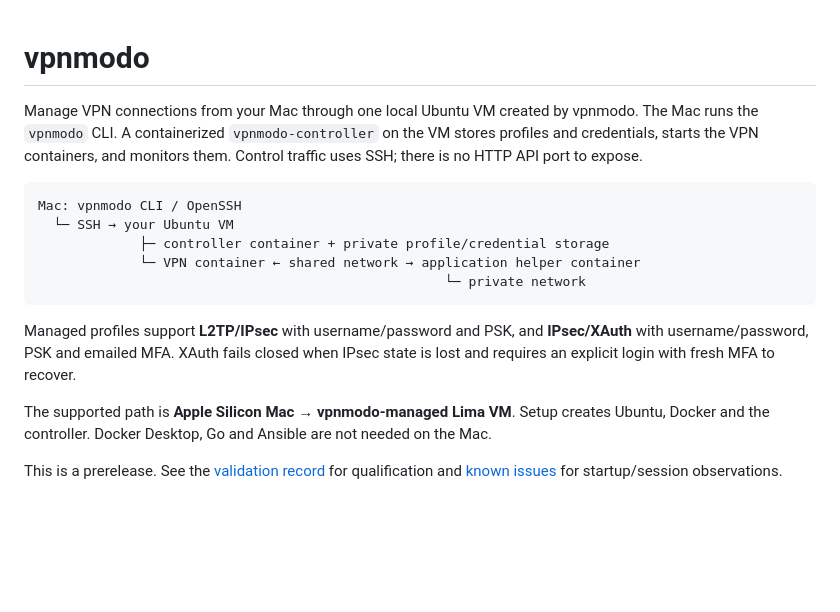
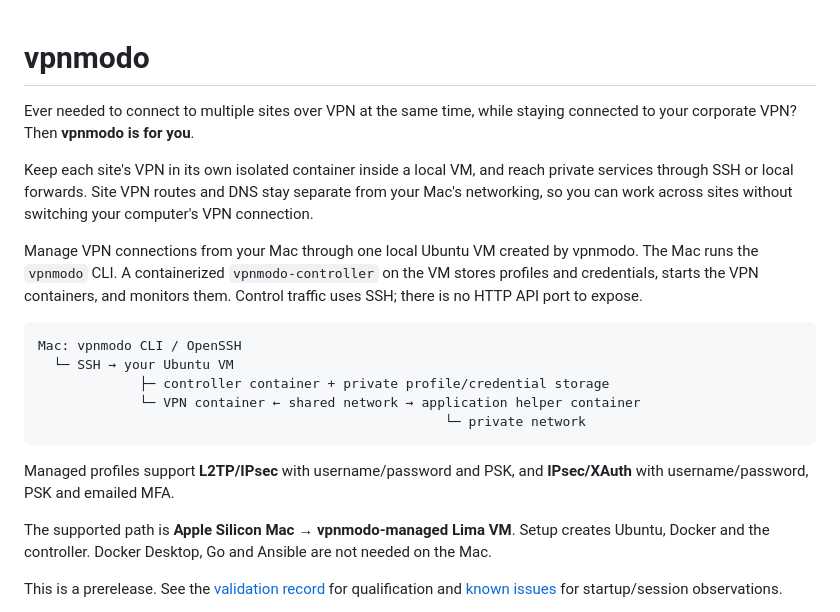
Before and after one commit to derrickhayashi/vpnmodo, a Markdown page: README.md, the part around the change. Rendered like a GitHub page; blank space fills up the shorter version.

Commit message:
Explain the simultaneous site and corporate VPN use case

````diff
--- a/README.md
+++ b/README.md
@@ -1,4 +1,12 @@
 # vpnmodo
+
+Ever needed to connect to multiple sites over VPN at the same time, while staying
+connected to your corporate VPN? Then **vpnmodo is for you**.
+
+Keep each site's VPN in its own isolated container inside a local VM, and reach
+private services through SSH or local forwards. Site VPN routes and DNS stay
+separate from your Mac's networking, so you can work across sites without
+switching your computer's VPN connection.
 
 Manage VPN connections from your Mac through one local Ubuntu VM created by vpnmodo.
 The Mac runs the `vpnmodo` CLI. A containerized `vpnmodo-controller` on the VM
@@ -14,8 +22,7 @@ Mac: vpnmodo CLI / OpenSSH
 ```
 
 Managed profiles support **L2TP/IPsec** with username/password and PSK, and
-**IPsec/XAuth** with username/password, PSK and emailed MFA. XAuth fails closed
-when IPsec state is lost and requires an explicit login with fresh MFA to recover.
+**IPsec/XAuth** with username/password, PSK and emailed MFA.
 
 The supported path is **Apple Silicon Mac → vpnmodo-managed Lima VM**. Setup
 creates Ubuntu, Docker and the controller. Docker Desktop, Go and
````
